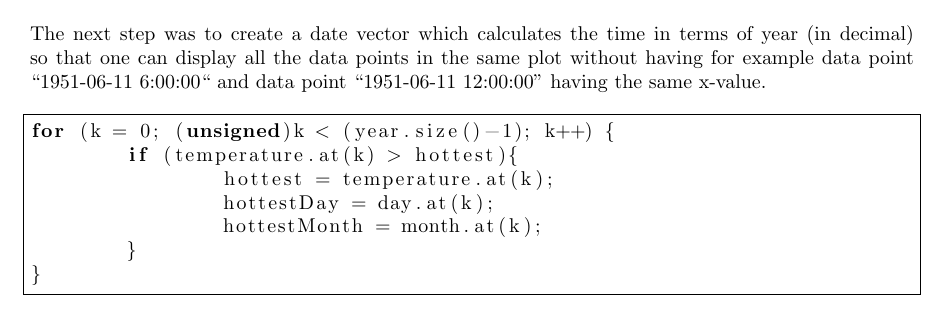
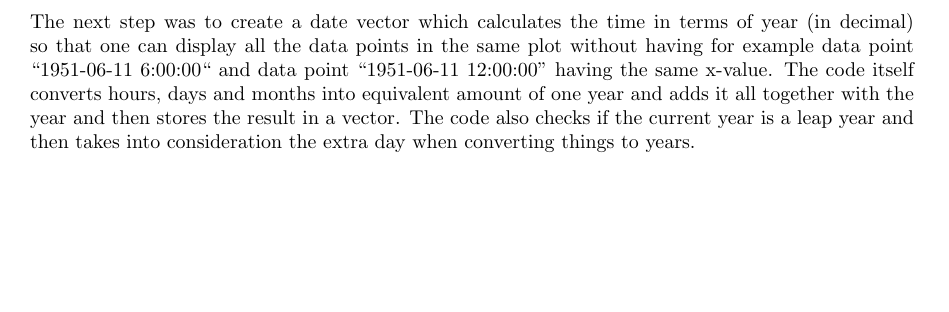
Before and after one commit to alexanderhuusko/MNXB01-Project, a LaTeX problem sheet (report/subfiles/dataread.tex): part of page 2 of 2, cut so that both start at the same text, the shorter picture padded with empty space. Compiled offline with pdfLaTeX.

Commit message:
working on data read in section for report

```diff
--- a/report/subfiles/dataread.tex
+++ b/report/subfiles/dataread.tex
@@ -20,17 +20,8 @@
 	vector (the data points contains no minutes or seconds and are thus not stored in vectors). Last step was to convert the temperature to a float and then store it in a vector.
 	\\\\
 	The next step was to create a date vector which calculates the time in terms of year (in decimal) so that one can display all the data points in the same plot without having
-	for example data point ``1951-06-11 6:00:00`` and data point ``1951-06-11 12:00:00'' having the same x-value.
+	for example data point ``1951-06-11 6:00:00`` and data point ``1951-06-11 12:00:00'' having the same x-value. The code itself converts hours, days and months into equivalent
+	amount of one year and adds it all together with the year and then stores the result in a vector. The code also checks if the current year is a leap year and then takes
+	into consideration the extra day when converting things to years.
 
-
-	\vspace{2mm}
-	\begin{lstlisting}[frame=single]
-for (k = 0; (unsigned)k < (year.size()-1); k++) {
-	if (temperature.at(k) > hottest){
-		hottest = temperature.at(k);
-		hottestDay = day.at(k);
-		hottestMonth = month.at(k);
-	}
-}
-	\end{lstlisting}
 \end{document}
```
Also changed, not shown: report/subfiles/dataread.pdf, 2 other files.
